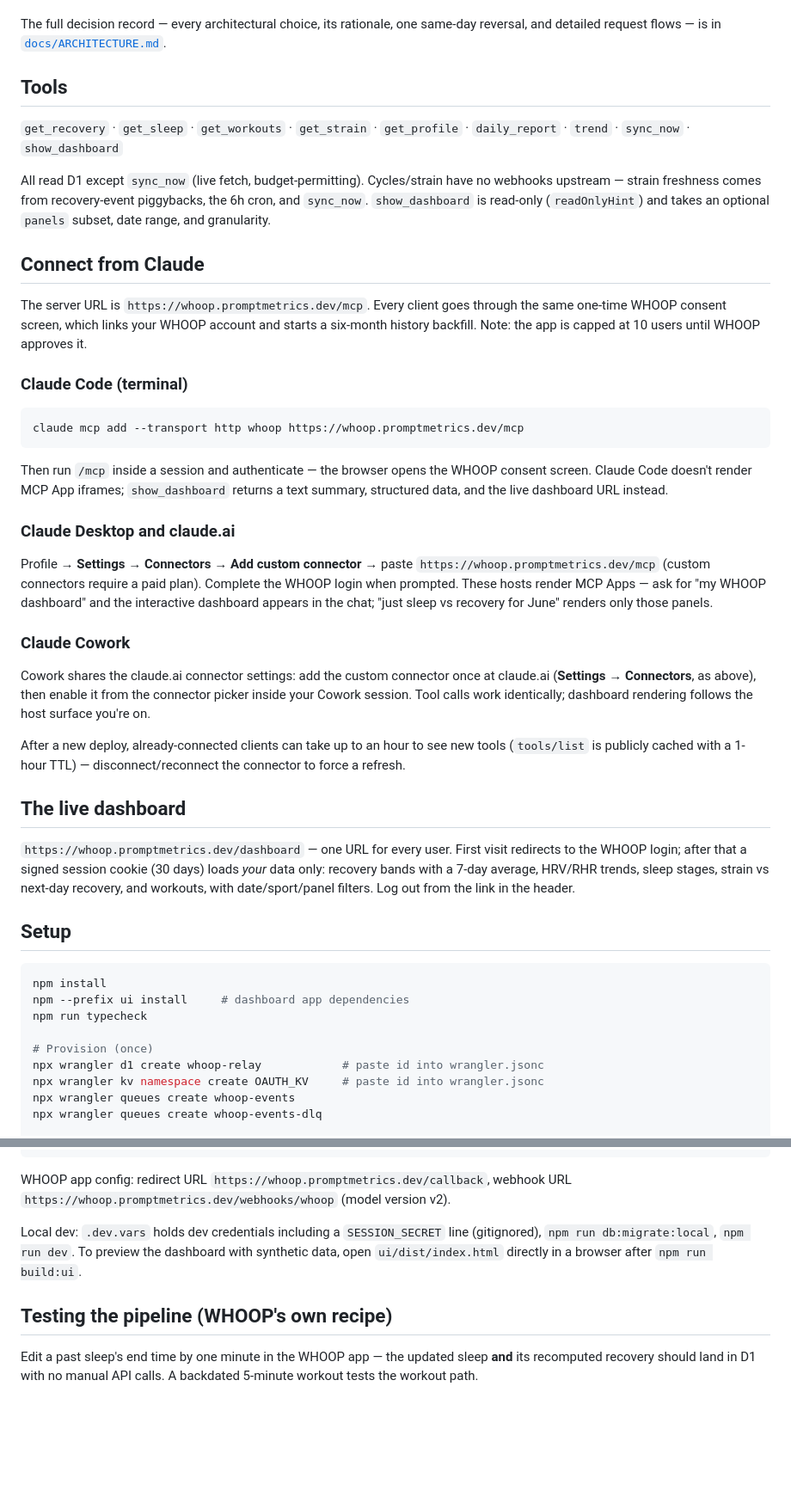
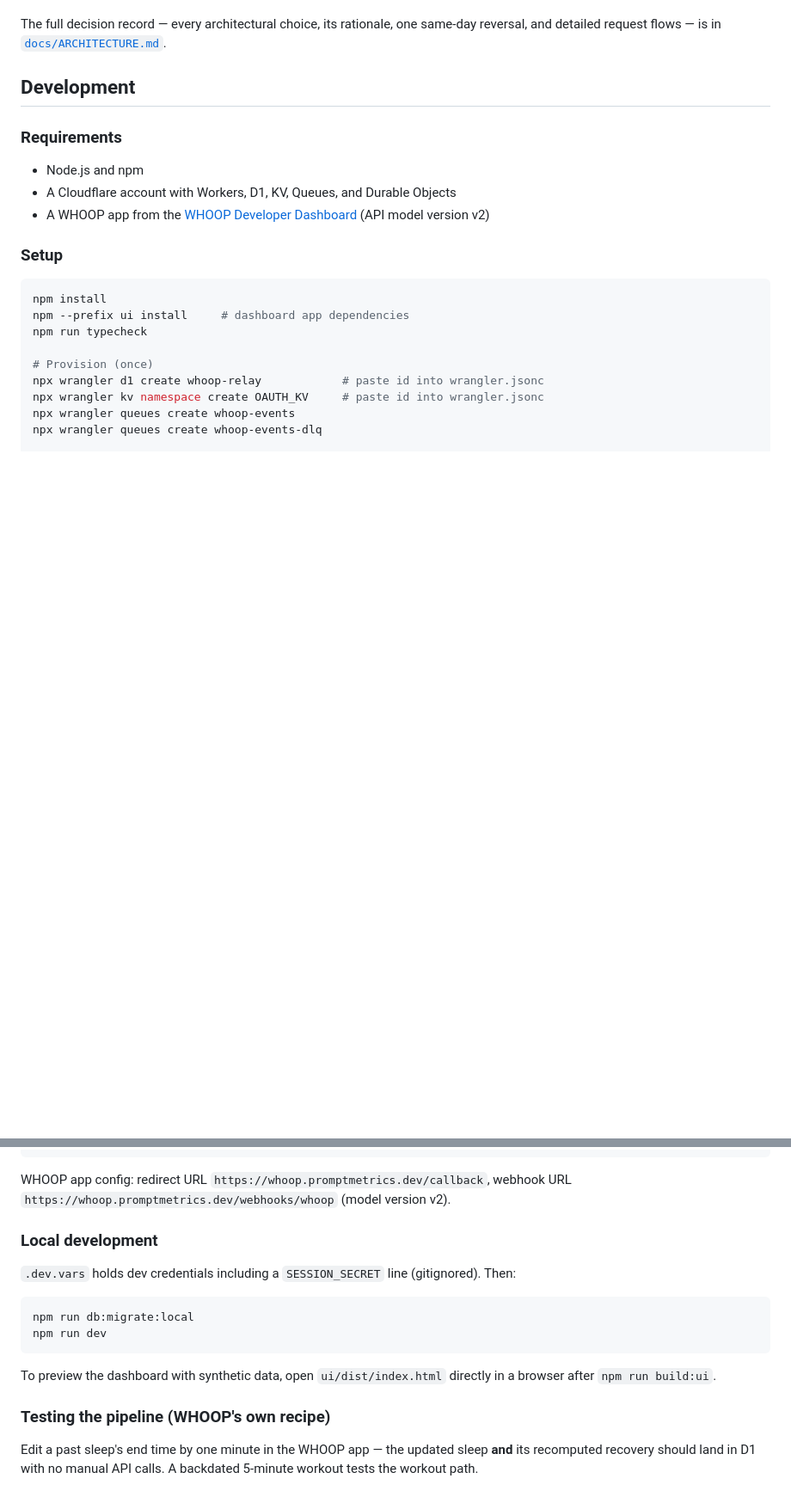
Before and after one commit to promptmetrics/whoop-relay, a Markdown page: README.md, 2 parts joined by grey strips. Shown at 86% size. Rendered like a GitHub page; blank space fills up the shorter version.

````diff
--- a/README.md
+++ b/README.md
@@ -25,39 +71,15 @@ Durable Objects: TokenManager (1/user, single-writer token refresh)
 
 The full decision record — every architectural choice, its rationale, one same-day reversal, and detailed request flows — is in [`docs/ARCHITECTURE.md`](docs/ARCHITECTURE.md).
 
-## Tools
+## Development
 
-`get_recovery` · `get_sleep` · `get_workouts` · `get_strain` · `get_profile` · `daily_report` · `trend` · `sync_now` · `show_dashboard`
+### Requirements
 
-All read D1 except `sync_now` (live fetch, budget-permitting). Cycles/strain have no webhooks upstream — strain freshness comes from recovery-event piggybacks, the 6h cron, and `sync_now`. `show_dashboard` is read-only (`readOnlyHint`) and takes an optional `panels` subset, date range, and granularity.
+- Node.js and npm
+- A Cloudflare account with Workers, D1, KV, Queues, and Durable Objects
+- A WHOOP app from the [WHOOP Developer Dashboard](https://developer.whoop.com/) (API model version v2)
 
-## Connect from Claude
-
-The server URL is `https://whoop.promptmetrics.dev/mcp`. Every client goes through the same one-time WHOOP consent screen, which links your WHOOP account and starts a six-month history backfill. Note: the app is capped at 10 users until WHOOP approves it.
-
-### Claude Code (terminal)
-
-```bash
-claude mcp add --transport http whoop https://whoop.promptmetrics.dev/mcp
-```
-
-Then run `/mcp` inside a session and authenticate — the browser opens the WHOOP consent screen. Claude Code doesn't render MCP App iframes; `show_dashboard` returns a text summary, structured data, and the live dashboard URL instead.
-
-### Claude Desktop and claude.ai
-
-Profile → **Settings** → **Connectors** → **Add custom connector** → paste `https://whoop.promptmetrics.dev/mcp` (custom connectors require a paid plan). Complete the WHOOP login when prompted. These hosts render MCP Apps — ask for "my WHOOP dashboard" and the interactive dashboard appears in the chat; "just sleep vs recovery for June" renders only those panels.
-
-### Claude Cowork
-
-Cowork shares the claude.ai connector settings: add the custom connector once at claude.ai (**Settings → Connectors**, as above), then enable it from the connector picker inside your Cowork session. Tool calls work identically; dashboard rendering follows the host surface you're on.
-
-After a new deploy, already-connected clients can take up to an hour to see new tools (`tools/list` is publicly cached with a 1-hour TTL) — disconnect/reconnect the connector to force a refresh.
-
-## The live dashboard
-
-`https://whoop.promptmetrics.dev/dashboard` — one URL for every user. First visit redirects to the WHOOP login; after that a signed session cookie (30 days) loads *your* data only: recovery bands with a 7-day average, HRV/RHR trends, sleep stages, strain vs next-day recovery, and workouts, with date/sport/panel filters. Log out from the link in the header.
-
-## Setup
+### Setup
 
 ```bash
 npm install
@@ -83,8 +105,17 @@ npm run deploy   # predeploy hook builds ui/dist/index.html and embeds it in the
 
 WHOOP app config: redirect URL `https://whoop.promptmetrics.dev/callback`, webhook URL `https://whoop.promptmetrics.dev/webhooks/whoop` (model version v2).
 
-Local dev: `.dev.vars` holds dev credentials including a `SESSION_SECRET` line (gitignored), `npm run db:migrate:local`, `npm run dev`. To preview the dashboard with synthetic data, open `ui/dist/index.html` directly in a browser after `npm run build:ui`.
+### Local development
 
-## Testing the pipeline (WHOOP's own recipe)
+`.dev.vars` holds dev credentials including a `SESSION_SECRET` line (gitignored). Then:
+
+```bash
+npm run db:migrate:local
+npm run dev
+```
+
+To preview the dashboard with synthetic data, open `ui/dist/index.html` directly in a browser after `npm run build:ui`.
+
+### Testing the pipeline (WHOOP's own recipe)
 
 Edit a past sleep's end time by one minute in the WHOOP app — the updated sleep **and** its recomputed recovery should land in D1 with no manual API calls. A backdated 5-minute workout tests the workout path.
````
Also changed, not shown: other parts of README.md (+48 -2 lines).
